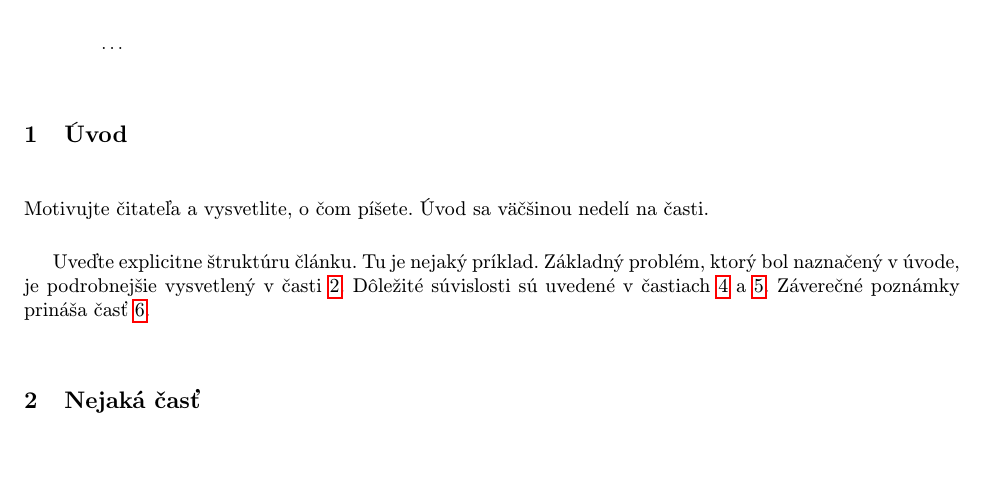
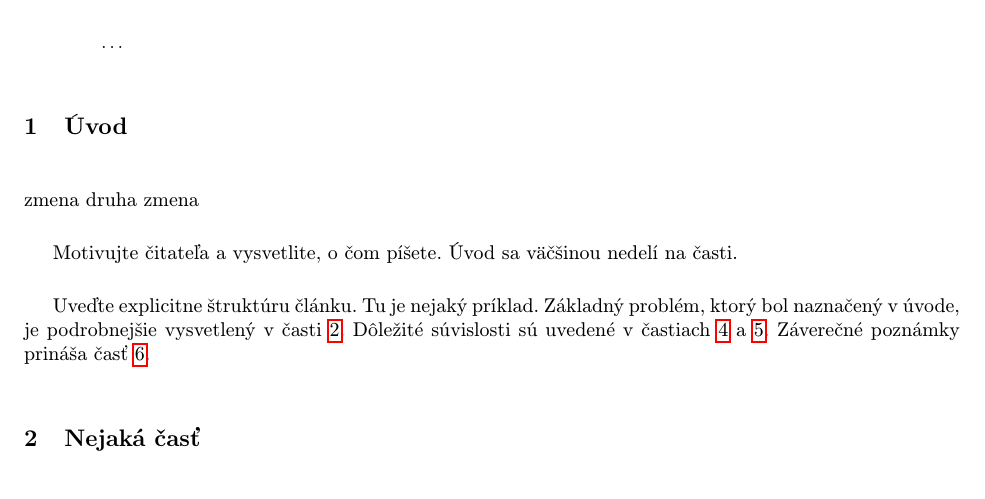
Before and after one commit to HorvathDarius/TestRepository, a LaTeX document (clanok.tex): part of page 1 of 3, cut so that both start at the same text, the shorter picture padded with empty space. Compiled offline with pdfLaTeX.

Commit message:
zmenaclanok

```diff
--- a/clanok.tex
+++ b/clanok.tex
@@ -38,6 +38,8 @@
 
 
 \section{Úvod}
+zmena
+druha zmena
 
 Motivujte čitateľa a vysvetlite, o čom píšete. Úvod sa väčšinou nedelí na časti.
 
```
